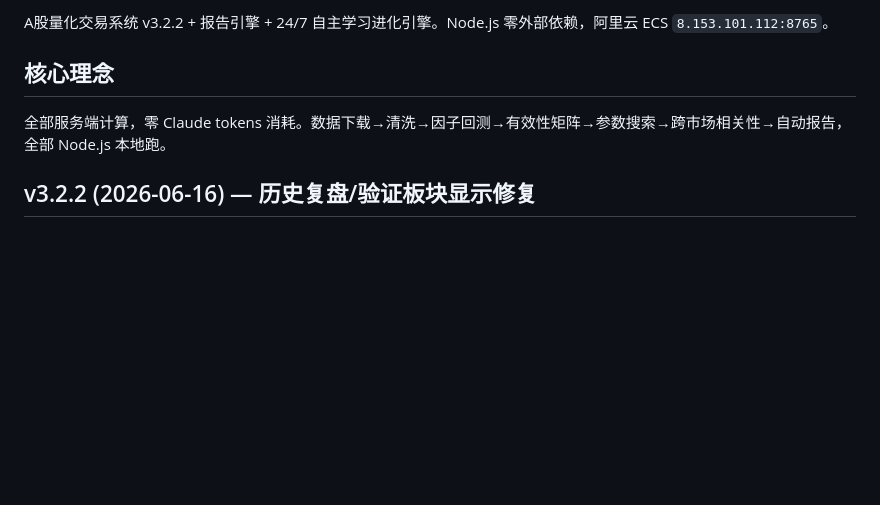
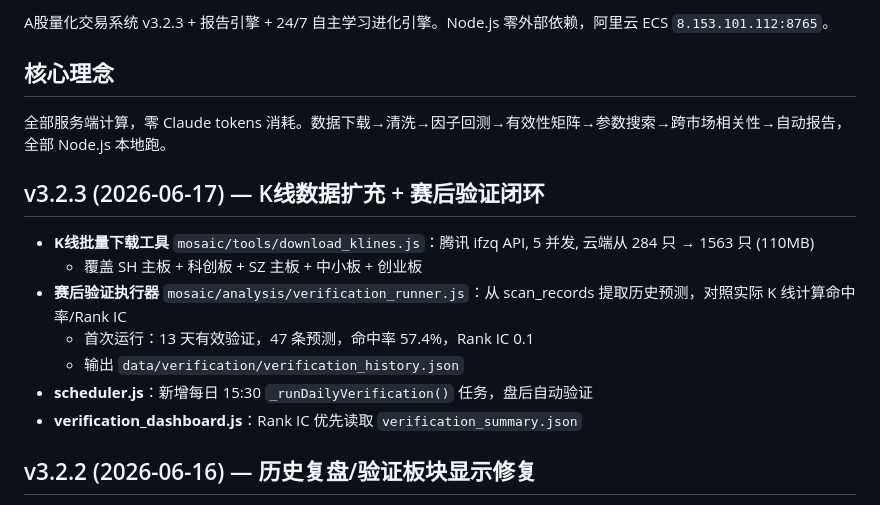
Before and after one commit to zhouzhean/FIRSTCC, a Markdown page: Francis Investment/CLAUDE.md, the part around the change. Drawn GitHub-style; blank space fills up the shorter version.

Commit message:
v3.2.3: Update CLAUDE.md

```diff
--- a/Francis Investment/CLAUDE.md
+++ b/Francis Investment/CLAUDE.md
@@ -1,8 +1,18 @@
-A股量化交易系统 v3.2.2 + 报告引擎 + 24/7 自主学习进化引擎。Node.js 零外部依赖，阿里云 ECS `8.153.101.112:8765`。
+A股量化交易系统 v3.2.3 + 报告引擎 + 24/7 自主学习进化引擎。Node.js 零外部依赖，阿里云 ECS `8.153.101.112:8765`。
 
 ## 核心理念
 
 全部服务端计算，零 Claude tokens 消耗。数据下载→清洗→因子回测→有效性矩阵→参数搜索→跨市场相关性→自动报告，全部 Node.js 本地跑。
+
+## v3.2.3 (2026-06-17) — K线数据扩充 + 赛后验证闭环
+
+- **K线批量下载工具** `mosaic/tools/download_klines.js`：腾讯 ifzq API, 5 并发, 云端从 284 只 → 1563 只 (110MB)
+  - 覆盖 SH 主板 + 科创板 + SZ 主板 + 中小板 + 创业板
+- **赛后验证执行器** `mosaic/analysis/verification_runner.js`：从 scan_records 提取历史预测，对照实际 K 线计算命中率/Rank IC
+  - 首次运行：13 天有效验证，47 条预测，命中率 57.4%，Rank IC 0.1
+  - 输出 `data/verification/verification_history.json`
+- **scheduler.js**：新增每日 15:30 `_runDailyVerification()` 任务，盘后自动验证
+- **verification_dashboard.js**：Rank IC 优先读取 `verification_summary.json`
 
 ## v3.2.2 (2026-06-16) — 历史复盘/验证板块显示修复
 
```
